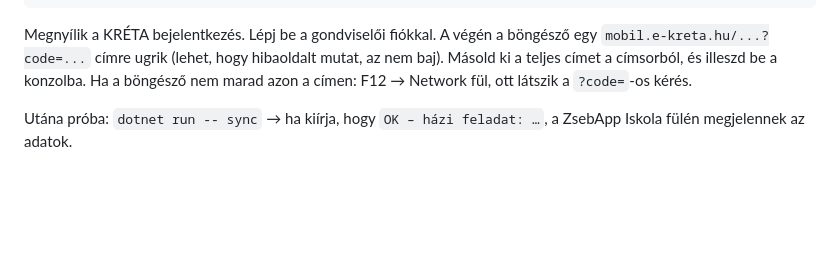
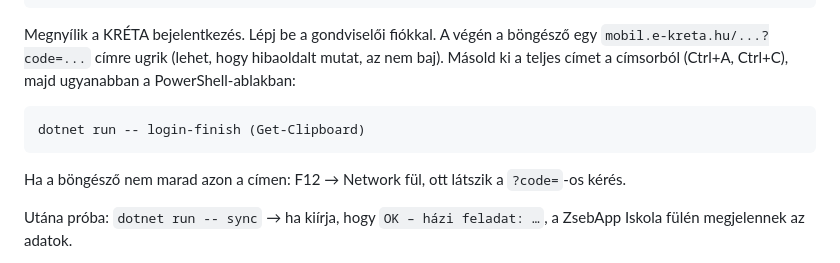
Before and after one commit to surf78/zsebapp, a Markdown page: kreta-sync/README.md, the part around the change. Rendered like a GitHub page; blank space fills up the shorter version.

Commit message:
kreta-sync README: login-finish

````diff
--- a/kreta-sync/README.md
+++ b/kreta-sync/README.md
@@ -34,7 +34,11 @@ dotnet run -- login
 
 Megnyílik a KRÉTA bejelentkezés. Lépj be a gondviselői fiókkal. A végén a böngésző egy
 `mobil.e-kreta.hu/...?code=...` címre ugrik (lehet, hogy hibaoldalt mutat, az nem baj).
-Másold ki a teljes címet a címsorból, és illeszd be a konzolba.
+Másold ki a teljes címet a címsorból (Ctrl+A, Ctrl+C), majd ugyanabban a PowerShell-ablakban:
+
+```powershell
+dotnet run -- login-finish (Get-Clipboard)
+```
 Ha a böngésző nem marad azon a címen: F12 → Network fül, ott látszik a `?code=`-os kérés.
 
 Utána próba: `dotnet run -- sync` → ha kiírja, hogy `OK – házi feladat: …`, a ZsebApp Iskola fülén megjelennek az adatok.
````
